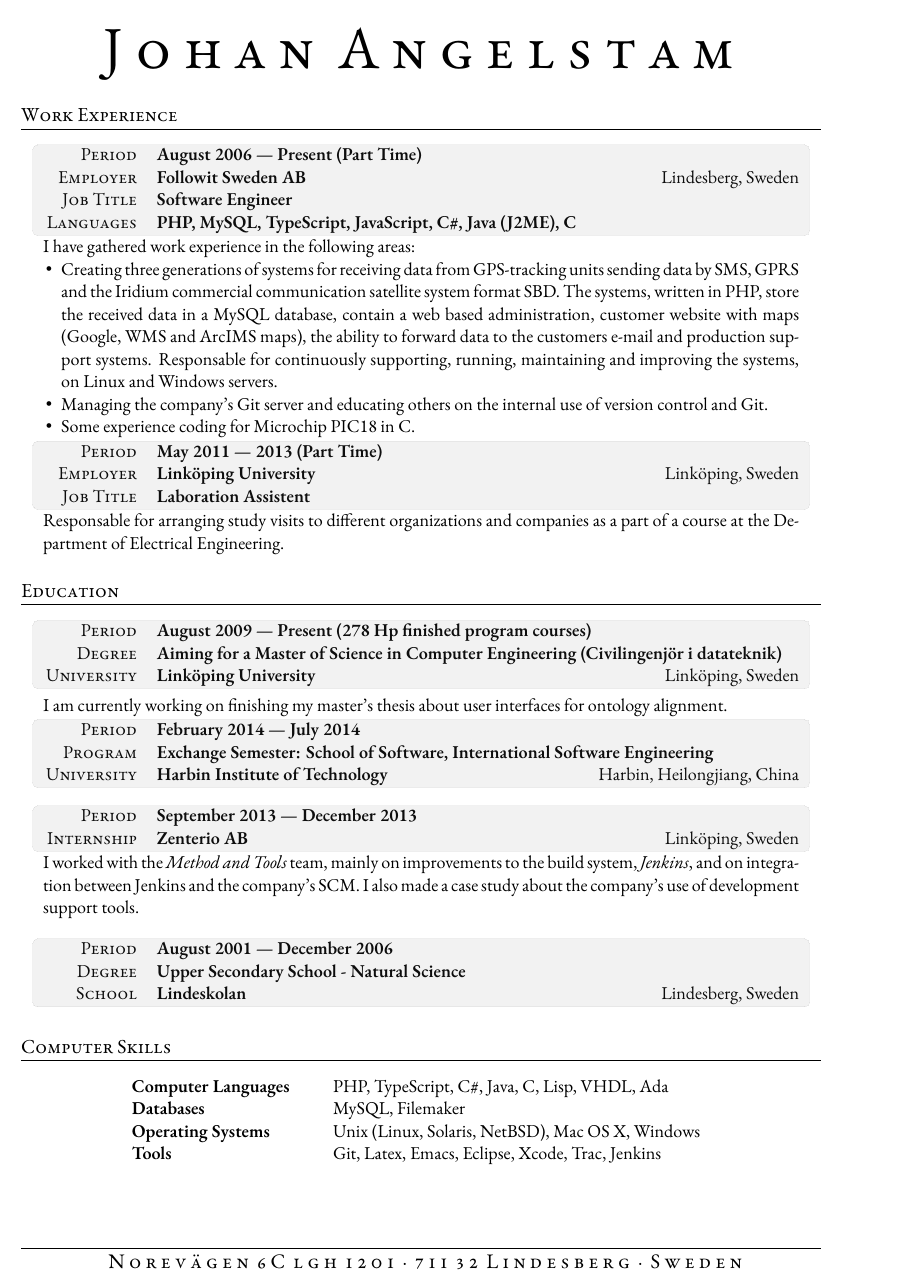
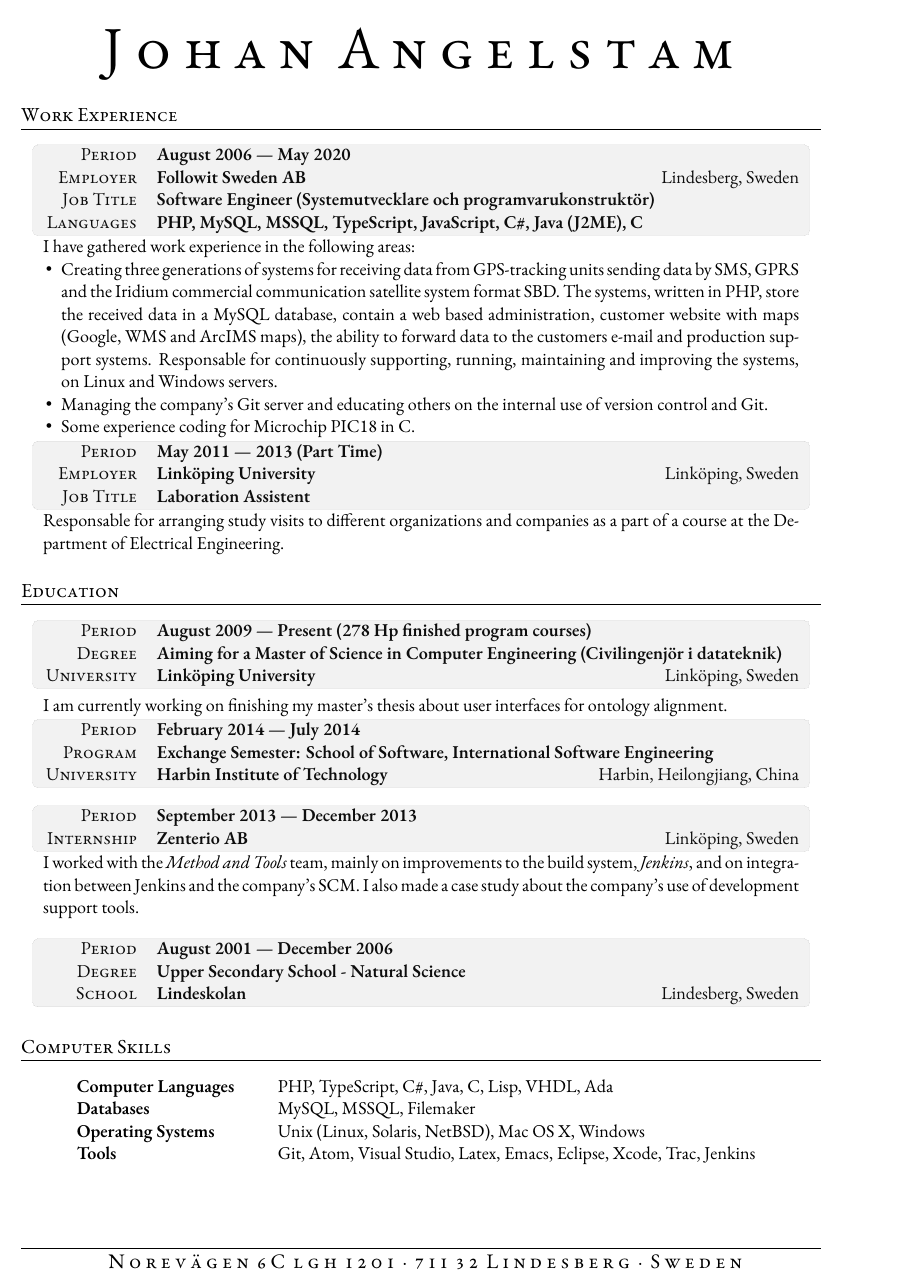
Before and after one commit to angelstam/cv, a LaTeX CV (cv-johan-angelstam.tex): part of the page, cut so that both start at the same text. Compiled offline with XeLaTeX; a missing font is replaced by an installed copy or a similar font.

Commit message:
Update information about Followit Sweden AB.

```diff
--- a/cv-johan-angelstam.tex
+++ b/cv-johan-angelstam.tex
@@ -42,10 +42,10 @@ Norevägen 6C lgh 1201 {\large\textperiodcentered} 711 32 Lindesberg {\large\tex
 \section{Work Experience}
 
 \begin{InfoTable}
- Period & \textbf{August 2006 --- Present (Part Time)}\\
+ Period & \textbf{August 2006 --- May 2020}\\
  Employer & \textbf{Followit Sweden AB} \hfill Lindesberg, Sweden\\
- Job Title & \textbf{Software Engineer}\\
- Languages & \textbf{PHP, MySQL, TypeScript, JavaScript, C\#, Java (J2ME), C}\\
+ Job Title & \textbf{Software Engineer (Systemutvecklare och programvarukonstruktör)}\\
+ Languages & \textbf{PHP, MySQL, MSSQL, TypeScript, JavaScript, C\#, Java (J2ME), C}\\
 \end{InfoTable}
 \begin{tabularx}{0.97\linewidth}{X}
  I have gathered work experience in the following areas:
@@ -136,9 +136,9 @@ use of development support tools.
 \begin{tabular}{ @{} >{\bfseries}l @{\hspace{6ex}} l }
 Computer Languages & PHP, TypeScript, C\#, Java, C, Lisp, VHDL, Ada \\
 %Protocols \& APIs & XML, JSON, SOAP, REST \\
-Databases & MySQL, Filemaker \\
+Databases & MySQL, MSSQL, Filemaker \\
 Operating Systems & Unix (Linux, Solaris, NetBSD), Mac OS X, Windows\\
-Tools & Git, Latex, Emacs, Eclipse, Xcode, Trac, Jenkins
+Tools & Git, Atom, Visual Studio, Latex, Emacs, Eclipse, Xcode, Trac, Jenkins
 \end{tabular}
 
 %---------------------------------------------------------------------
```
